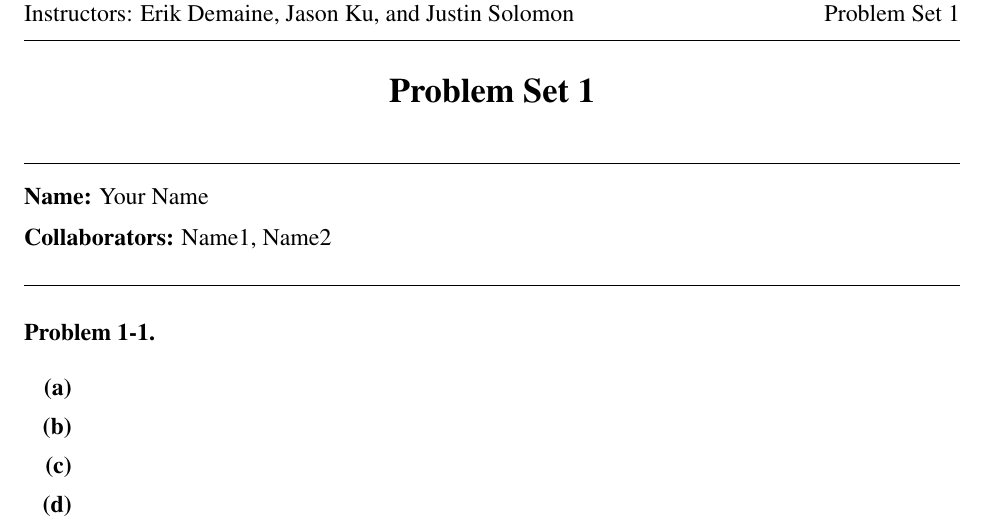
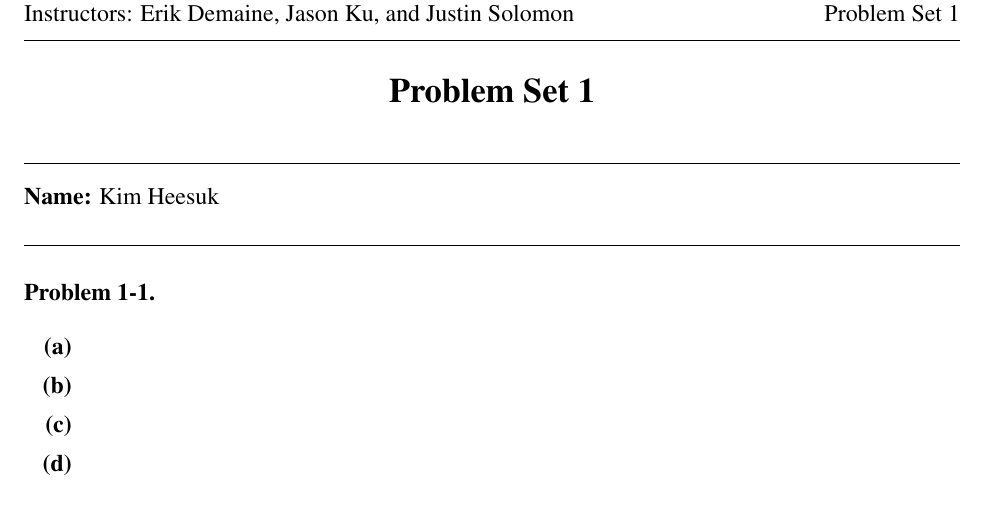
Before and after one commit to dilluti0n/6.006-ps, a LaTeX document (ps1/ps1.tex): part of page 1 of 4, cut so that both start at the same text. Compiled offline with pdfLaTeX.

```diff
--- a/ps1/ps1.tex
+++ b/ps1/ps1.tex
@@ -15,11 +15,7 @@
 \setlength{\parindent}{0pt}
 \medskip\hrulefill\medskip
 
-{\bf Name:} Your Name
-
-\medskip
-
-{\bf Collaborators:} Name1, Name2
+{\bf Name:} Kim Heesuk
 
 \medskip\hrulefill
 
```
Also changed, not shown: README.md (added), ps1/ps1.pdf (added), 1 other file.
